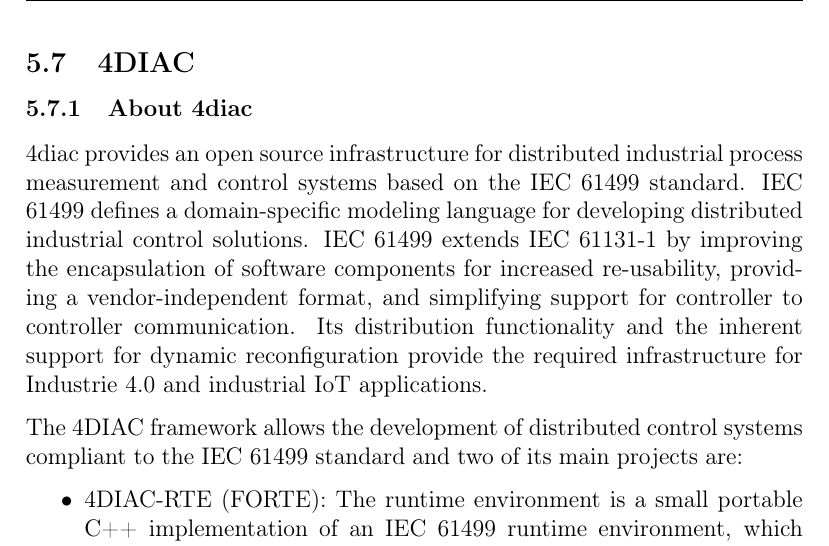
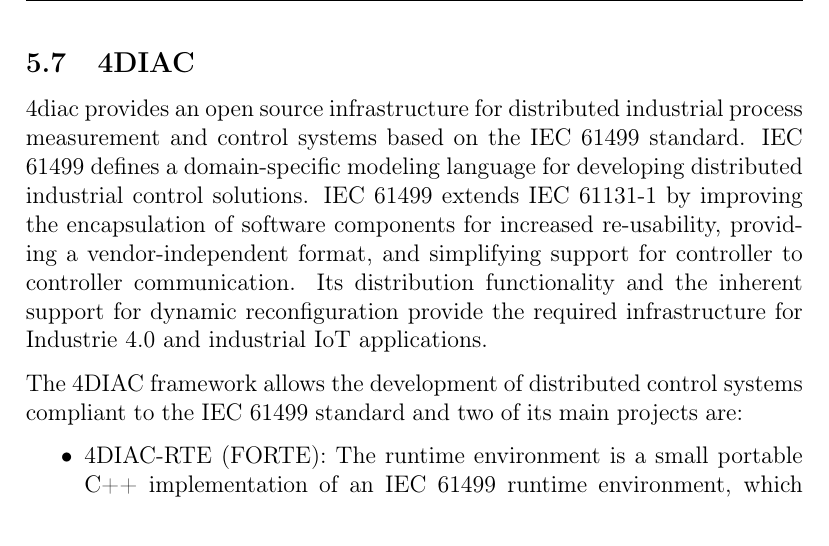
Before and after one commit to INTO-CPS-Association/Documentation, a LaTeX document (user_manual/INTO-CPS_toolchain_User_Manual.tex, which reads user_manual/sections/4diac.tex): part of page 91 of 159, cut so that both start at the same text. Compiled offline with pdfLaTeX.

Commit message:
Removed about 4diac subsection and built pdf

```diff
--- a/user_manual/sections/4diac.tex
+++ b/user_manual/sections/4diac.tex
@@ -3,8 +3,6 @@
 \newcommand\newuson{\def\_{\svus\allowbreak\hspace{0pt}}}
 \newcommand\newusoff{\let\_\svus}
 \newuson
-
-\subsubsection{About 4diac}\label{sec:simulators:4diac:about4diac}
 
 4diac provides an open source infrastructure for distributed industrial process measurement and control systems based on the IEC 61499 standard. IEC 61499 defines a domain-specific
 modeling language for developing distributed industrial control solutions. IEC 61499 extends IEC 61131-1 by improving the encapsulation of software components for increased re-usability,
```
